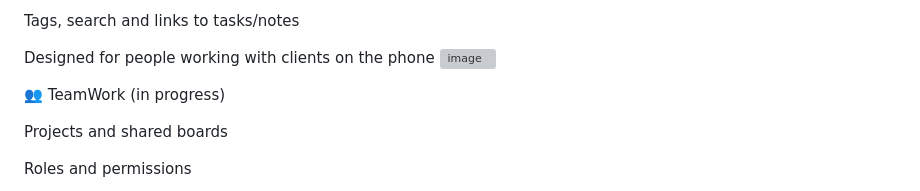
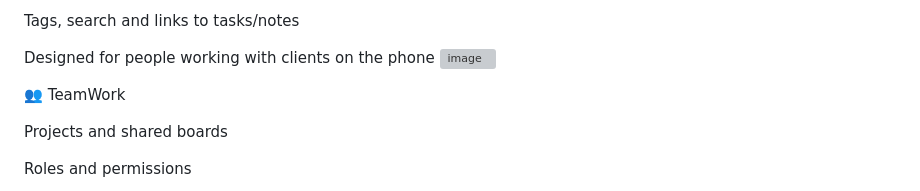
Before and after one commit to Piotr19881/PRO-Ka-Po_Kaizen_Freak, a Markdown page: README.md, the part around the change printed below. GitHub-like rendering; grey boxes are pictures that could not be loaded.

Commit message:
Update README with new features and descriptions
dodane grafiki

```diff
--- a/README.md
+++ b/README.md
@@ -133,7 +133,7 @@ Tags, search and links to tasks/notes
 Designed for people working with clients on the phone
 <img width="1917" height="1151" alt="image" src="https://github.com/user-attachments/assets/237229ce-0cb1-4fcc-ad5e-98370d8c3fa2" />
 
-👥 TeamWork (in progress)
+👥 TeamWork
 
 Projects and shared boards
 
```
Also changed, not shown: other parts of README.md (+11 -0 lines).
